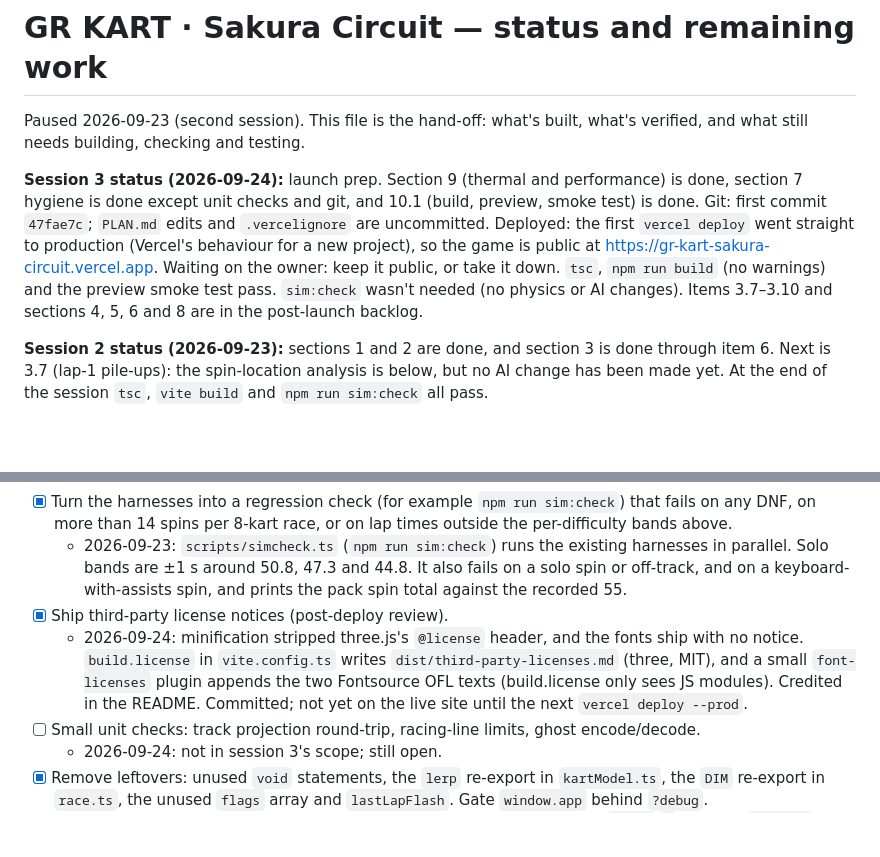
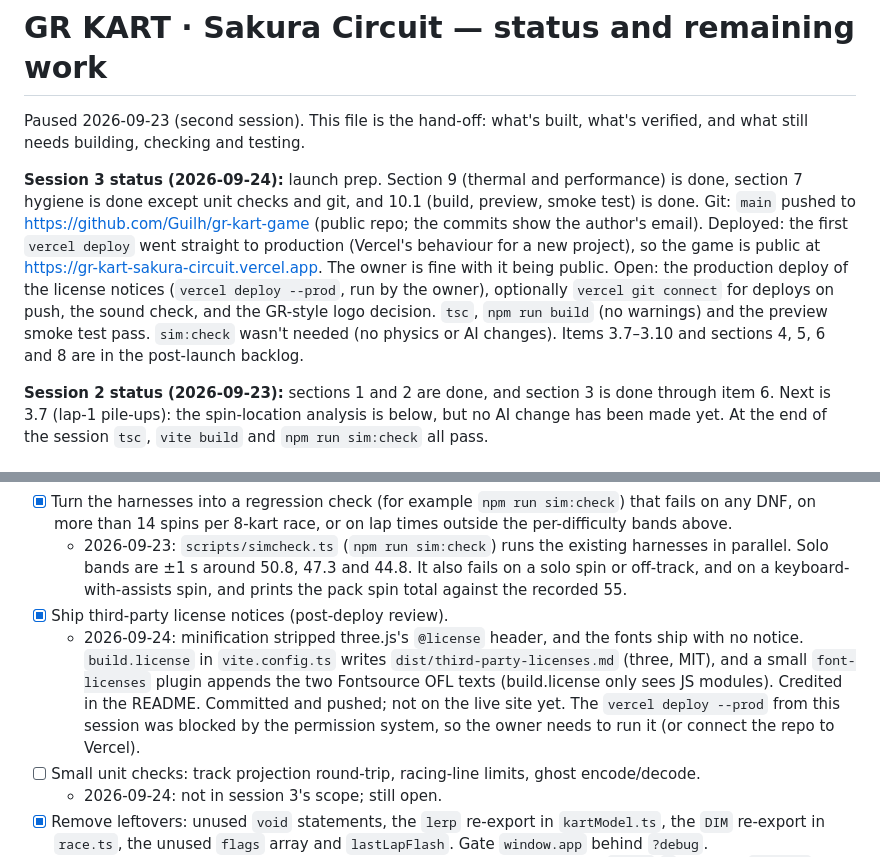
Before and after one commit to Guilh/gr-kart-game, a Markdown page: PLAN.md, 2 parts joined by grey strips. GitHub-like rendering; blank space fills up the shorter version.

Commit message:
PLAN: record GitHub remote and pending production deploy
Co-Authored-By: Claude Opus 5.5 <noreply@anthropic.com>

```diff
--- a/PLAN.md
+++ b/PLAN.md
@@ -2,7 +2,7 @@
 
 Paused 2026-09-23 (second session). This file is the hand-off: what's built, what's verified, and what still needs building, checking and testing.
 
-**Session 3 status (2026-09-24):** launch prep. Section 9 (thermal and performance) is done, section 7 hygiene is done except unit checks and git, and 10.1 (build, preview, smoke test) is done. Git: first commit `47fae7c`; `PLAN.md` edits and `.vercelignore` are uncommitted. Deployed: the first `vercel deploy` went straight to production (Vercel's behaviour for a new project), so the game is public at https://gr-kart-sakura-circuit.vercel.app. Waiting on the owner: keep it public, or take it down. `tsc`, `npm run build` (no warnings) and the preview smoke test pass. `sim:check` wasn't needed (no physics or AI changes). Items 3.7–3.10 and sections 4, 5, 6 and 8 are in the post-launch backlog.
+**Session 3 status (2026-09-24):** launch prep. Section 9 (thermal and performance) is done, section 7 hygiene is done except unit checks and git, and 10.1 (build, preview, smoke test) is done. Git: `main` pushed to https://github.com/Guilh/gr-kart-game (public repo; the commits show the author's email). Deployed: the first `vercel deploy` went straight to production (Vercel's behaviour for a new project), so the game is public at https://gr-kart-sakura-circuit.vercel.app. The owner is fine with it being public. Open: the production deploy of the license notices (`vercel deploy --prod`, run by the owner), optionally `vercel git connect` for deploys on push, the sound check, and the GR-style logo decision. `tsc`, `npm run build` (no warnings) and the preview smoke test pass. `sim:check` wasn't needed (no physics or AI changes). Items 3.7–3.10 and sections 4, 5, 6 and 8 are in the post-launch backlog.
 
 **Session 2 status (2026-09-23):** sections 1 and 2 are done, and section 3 is done through item 6. Next is 3.7 (lap-1 pile-ups): the spin-location analysis is below, but no AI change has been made yet. At the end of the session `tsc`, `vite build` and `npm run sim:check` all pass.
 
@@ -101,7 +101,7 @@ Items 3.7–3.10 moved to the post-launch backlog (session 3).
 - [x] Turn the harnesses into a regression check (for example `npm run sim:check`) that fails on any DNF, on more than 14 spins per 8-kart race, or on lap times outside the per-difficulty bands above.
   - 2026-09-23: `scripts/simcheck.ts` (`npm run sim:check`) runs the existing harnesses in parallel. Solo bands are ±1 s around 50.8, 47.3 and 44.8. It also fails on a solo spin or off-track, and on a keyboard-with-assists spin, and prints the pack spin total against the recorded 55.
 - [x] Ship third-party license notices (post-deploy review).
-  - 2026-09-24: minification stripped three.js's `@license` header, and the fonts ship with no notice. `build.license` in `vite.config.ts` writes `dist/third-party-licenses.md` (three, MIT), and a small `font-licenses` plugin appends the two Fontsource OFL texts (build.license only sees JS modules). Credited in the README. Committed; not yet on the live site until the next `vercel deploy --prod`.
+  - 2026-09-24: minification stripped three.js's `@license` header, and the fonts ship with no notice. `build.license` in `vite.config.ts` writes `dist/third-party-licenses.md` (three, MIT), and a small `font-licenses` plugin appends the two Fontsource OFL texts (build.license only sees JS modules). Credited in the README. Committed and pushed; not on the live site yet. The `vercel deploy --prod` from this session was blocked by the permission system, so the owner needs to run it (or connect the repo to Vercel).
 - [ ] Small unit checks: track projection round-trip, racing-line limits, ghost encode/decode.
   - 2026-09-24: not in session 3's scope; still open.
 - [x] Remove leftovers: unused `void` statements, the `lerp` re-export in `kartModel.ts`, the `DIM` re-export in `race.ts`, the unused `flags` array and `lastLapFlash`. Gate `window.app` behind `?debug`.
```
